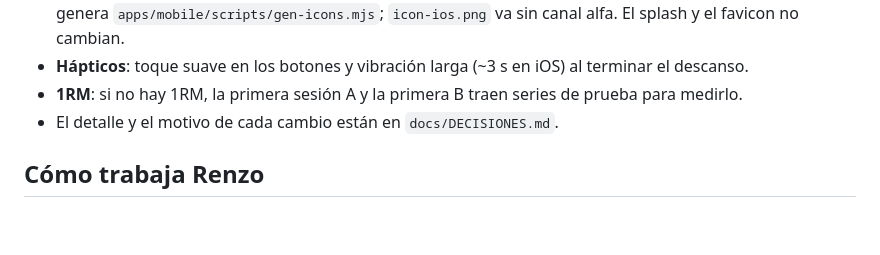
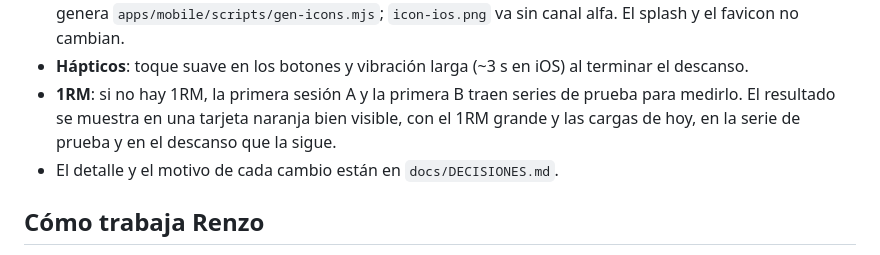
Before and after one commit to renzofernandezr/lifemaxxing_gym_app, a Markdown page: CLAUDE.md, the part around the change. GitHub-like rendering; blank space fills up the shorter version.

```diff
--- a/CLAUDE.md
+++ b/CLAUDE.md
@@ -121,7 +121,7 @@
   - En escritorio: encabezado como en Progreso y Plan, y dos columnas. A la izquierda, la cuenta (tarjeta con "Cerrar sesión") y Apariencia; a la derecha, el Perfil. Enter guarda y Esc cierra.
 - **Ícono de iOS y Android**: el disco naranja sobre fondo blanco, con el agujero blanco y el anillo café. Lo genera `apps/mobile/scripts/gen-icons.mjs`; `icon-ios.png` va sin canal alfa. El splash y el favicon no cambian.
 - **Hápticos**: toque suave en los botones y vibración larga (~3 s en iOS) al terminar el descanso.
-- **1RM**: si no hay 1RM, la primera sesión A y la primera B traen series de prueba para medirlo.
+- **1RM**: si no hay 1RM, la primera sesión A y la primera B traen series de prueba para medirlo. El resultado se muestra en una tarjeta naranja bien visible, con el 1RM grande y las cargas de hoy, en la serie de prueba y en el descanso que la sigue.
 - El detalle y el motivo de cada cambio están en `docs/DECISIONES.md`.
 
 ## Cómo trabaja Renzo
```
Also changed, not shown: docs/DECISIONES.md (+1 -0 lines).
